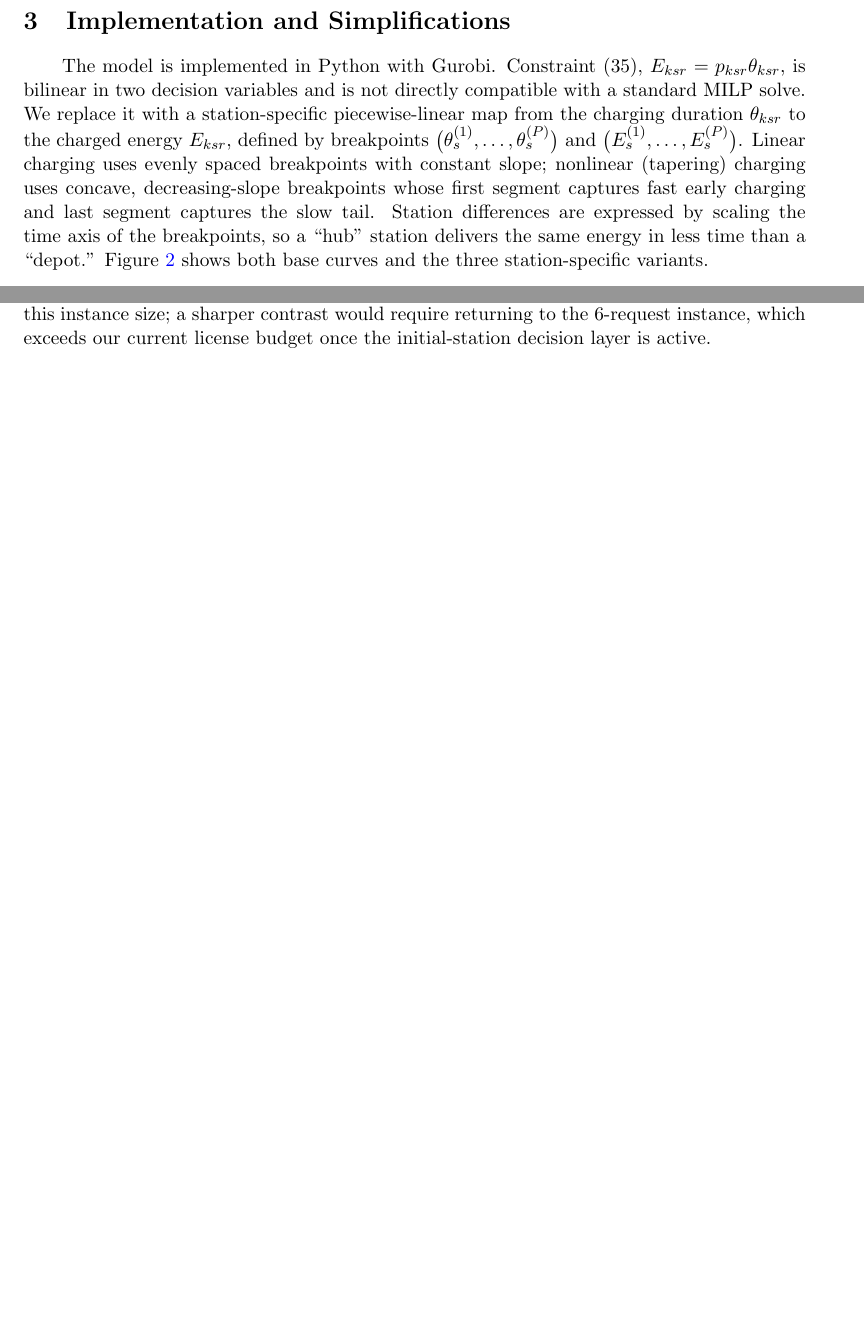
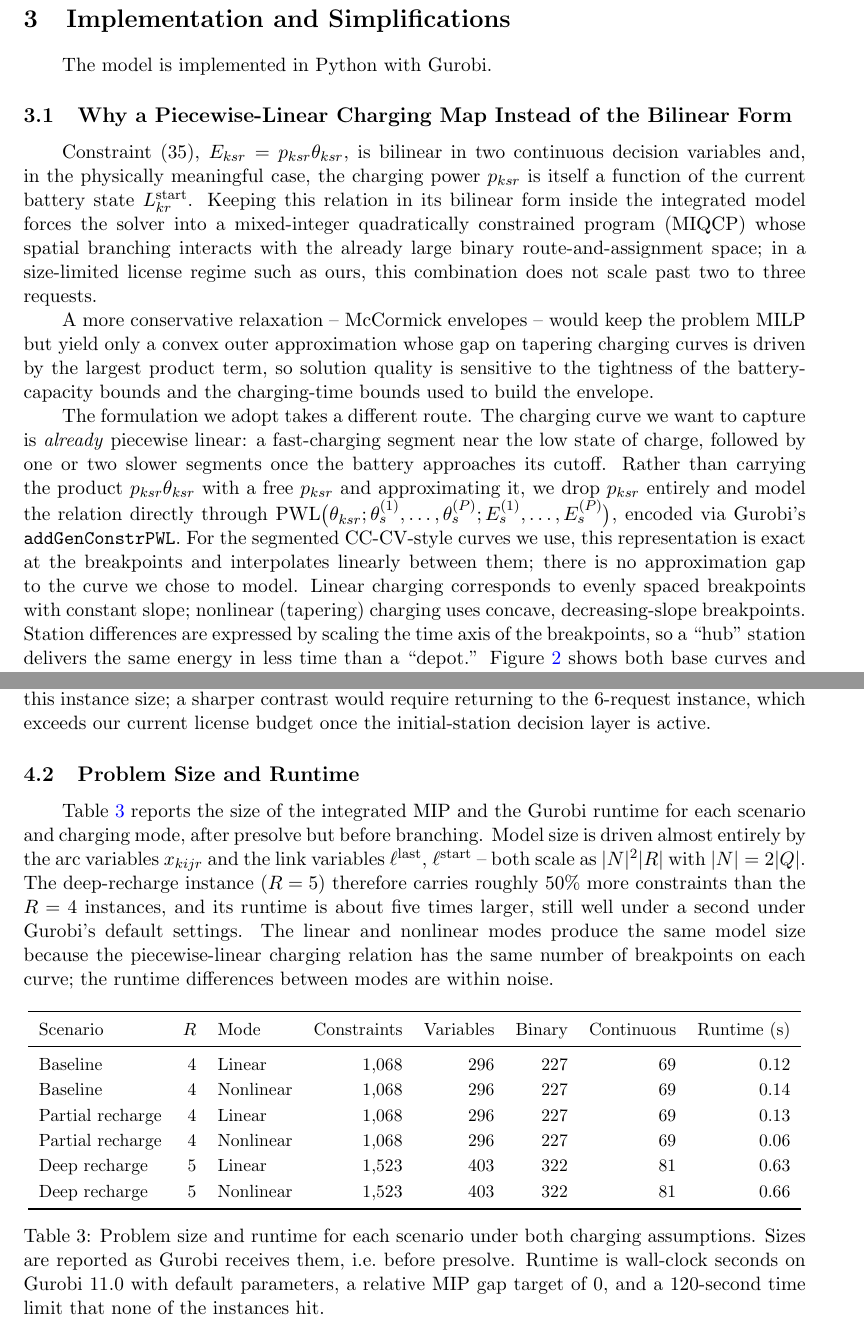
Before and after one commit to xiaoli2576/IE-538-Project, a LaTeX paper (main.tex): two parts of pages 6 and 8 of 10 before the commit and two parts of pages 6 and 8 of 11 after it, joined at a grey line, cut so that both start at the same text, the shorter picture padded with empty space. Compiled offline with pdfLaTeX.

Commit message:
Justify PWL over bilinear/NLP and add problem-size runtime table
Two additions to raise the report to a more defensible course-project
level for a nonlinear optimization course:

1. Section 3.1 'Why a Piecewise-Linear Charging Map Instead of the
   Bilinear Form' argues why keeping E = p*theta as a true NLP is not
   the right design inside the integrated routing model: it forces
   MIQCP with spatial branching, McCormick relaxation leaves a visible
   envelope gap on tapering curves, and the CC-CV charging curve we
   actually want to model is itself piecewise linear, so the PWL
   representation is exact at the breakpoints rather than an
   approximation of a separate nonlinear function.

2. Section 4.2 'Problem Size and Runtime' adds Table tab:solver-stats
   reporting per-scenario constraint count, variable count, binary
   count, continuous count, and wall-clock runtime. Numbers were
   extracted from Gurobi presolve output and the runtime field of
   SolveResult across the six scenario-by-mode combinations. Baseline
   and partial-recharge (R=4) have 1068 constraints / 296 vars; deep
   recharge (R=5) has 1523 / 403. All instances solve in under 0.7 s
   on the restricted license.

Co-Authored-By: Claude Opus 4.7 (1M context) <noreply@anthropic.com>

```diff
--- a/main.tex
+++ b/main.tex
@@ -296,7 +296,15 @@ T^{\mathrm{start}}_{kr},\; T^{\mathrm{end}}_{kr},\; L^{\mathrm{start}}_{kr},\; L
 
 \section{Implementation and Simplifications}
 
-The model is implemented in Python with Gurobi. Constraint (35), \(E_{ksr}=p_{ksr}\theta_{ksr}\), is bilinear in two decision variables and is not directly compatible with a standard MILP solve. We replace it with a station-specific piecewise-linear map from the charging duration \(\theta_{ksr}\) to the charged energy \(E_{ksr}\), defined by breakpoints \(\bigl(\theta^{(1)}_s,\ldots,\theta^{(P)}_s\bigr)\) and \(\bigl(E^{(1)}_s,\ldots,E^{(P)}_s\bigr)\). Linear charging uses evenly spaced breakpoints with constant slope; nonlinear (tapering) charging uses concave, decreasing-slope breakpoints whose first segment captures fast early charging and last segment captures the slow tail. Station differences are expressed by scaling the time axis of the breakpoints, so a ``hub'' station delivers the same energy in less time than a ``depot.'' Figure~\ref{fig:charging-profiles} shows both base curves and the three station-specific variants.
+The model is implemented in Python with Gurobi.
+
+\subsection{Why a Piecewise-Linear Charging Map Instead of the Bilinear Form}
+
+Constraint (35), \(E_{ksr}=p_{ksr}\theta_{ksr}\), is bilinear in two continuous decision variables and, in the physically meaningful case, the charging power \(p_{ksr}\) is itself a function of the current battery state \(L^{\mathrm{start}}_{kr}\). Keeping this relation in its bilinear form inside the integrated model forces the solver into a mixed-integer quadratically constrained program (MIQCP) whose spatial branching interacts with the already large binary route-and-assignment space; in a size-limited license regime such as ours, this combination does not scale past two to three requests.
+
+A more conservative relaxation -- McCormick envelopes -- would keep the problem MILP but yield only a convex outer approximation whose gap on tapering charging curves is driven by the largest product term, so solution quality is sensitive to the tightness of the battery-capacity bounds and the charging-time bounds used to build the envelope.
+
+The formulation we adopt takes a different route. The charging curve we want to capture is \emph{already} piecewise linear: a fast-charging segment near the low state of charge, followed by one or two slower segments once the battery approaches its cutoff. Rather than carrying the product \(p_{ksr}\theta_{ksr}\) with a free \(p_{ksr}\) and approximating it, we drop \(p_{ksr}\) entirely and model the relation directly through \(\mathrm{PWL}\bigl(\theta_{ksr}; \theta^{(1)}_s,\ldots,\theta^{(P)}_s; E^{(1)}_s,\ldots,E^{(P)}_s\bigr)\), encoded via Gurobi's \texttt{addGenConstrPWL}. For the segmented CC-CV-style curves we use, this representation is exact at the breakpoints and interpolates linearly between them; there is no approximation gap to the curve we chose to model. Linear charging corresponds to evenly spaced breakpoints with constant slope; nonlinear (tapering) charging uses concave, decreasing-slope breakpoints. Station differences are expressed by scaling the time axis of the breakpoints, so a ``hub'' station delivers the same energy in less time than a ``depot.'' Figure~\ref{fig:charging-profiles} shows both base curves and the three station-specific variants.
 
 \begin{figure}[ht]
     \centering
@@ -354,6 +364,29 @@ In the \textbf{partial-recharge} case, the two optima diverge: the linear assump
 
 In the \textbf{deep-recharge} case at \(R=5\), the two assumptions again agree on the served set (\(r_1\)--\(r_4\), dropping \(r_5\)) and on the objective \(184.98\); the nonlinear model reaches this plan with \(4.52\) vs.\ \(6.95\) min of charging time. Neither assumption finds the fifth request profitable at this instance size; a sharper contrast would require returning to the 6-request instance, which exceeds our current license budget once the initial-station decision layer is active.
 
+\subsection{Problem Size and Runtime}
+
+Table~\ref{tab:solver-stats} reports the size of the integrated MIP and the Gurobi runtime for each scenario and charging mode, after presolve but before branching. Model size is driven almost entirely by the arc variables \(x_{kijr}\) and the link variables \(\ell^{\text{last}}\), \(\ell^{\text{start}}\) -- both scale as \(|N|^{2}|R|\) with \(|N|=2|Q|\). The deep-recharge instance (\(R=5\)) therefore carries roughly 50\% more constraints than the \(R=4\) instances, and its runtime is about five times larger, still well under a second under Gurobi's default settings. The linear and nonlinear modes produce the same model size because the piecewise-linear charging relation has the same number of breakpoints on each curve; the runtime differences between modes are within noise.
+
+\begin{table}[ht]
+    \centering
+    \small
+    \begin{tabular}{lrlrrrrr}
+        \toprule
+        Scenario & \(R\) & Mode & Constraints & Variables & Binary & Continuous & Runtime (s) \\
+        \midrule
+        Baseline         & 4 & Linear    & 1{,}068 & 296 & 227 & 69 & 0.12 \\
+        Baseline         & 4 & Nonlinear & 1{,}068 & 296 & 227 & 69 & 0.14 \\
+        Partial recharge & 4 & Linear    & 1{,}068 & 296 & 227 & 69 & 0.13 \\
+        Partial recharge & 4 & Nonlinear & 1{,}068 & 296 & 227 & 69 & 0.06 \\
+        Deep recharge    & 5 & Linear    & 1{,}523 & 403 & 322 & 81 & 0.63 \\
+        Deep recharge    & 5 & Nonlinear & 1{,}523 & 403 & 322 & 81 & 0.66 \\
+        \bottomrule
+    \end{tabular}
+    \caption{Problem size and runtime for each scenario under both charging assumptions. Sizes are reported as Gurobi receives them, i.e.\ before presolve. Runtime is wall-clock seconds on Gurobi 11.0 with default parameters, a relative MIP gap target of \(0\), and a 120-second time limit that none of the instances hit.}
+    \label{tab:solver-stats}
+\end{table}
+
 \subsection{Structural Changes in the Optimal Plans}
 
 The charging assumption changes more than the objective value. It also changes the discrete operational plan.
```
Also changed, not shown: main.tex (2 more changed lines).
